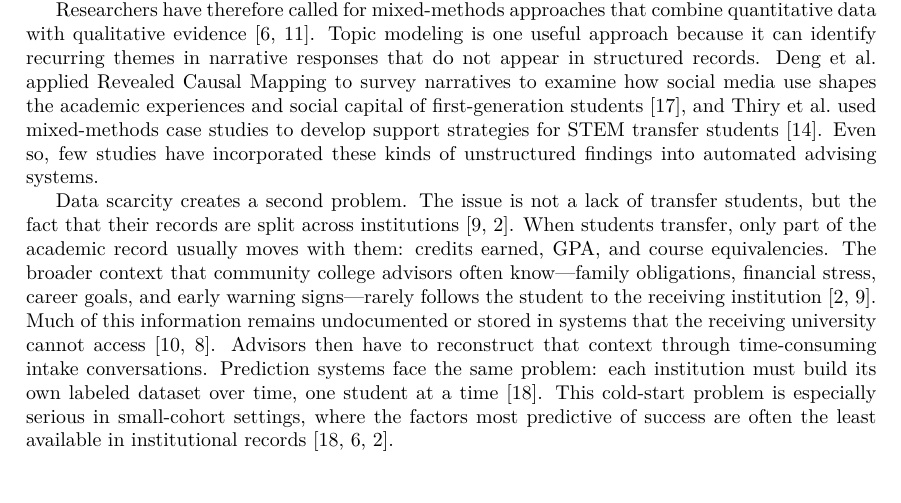
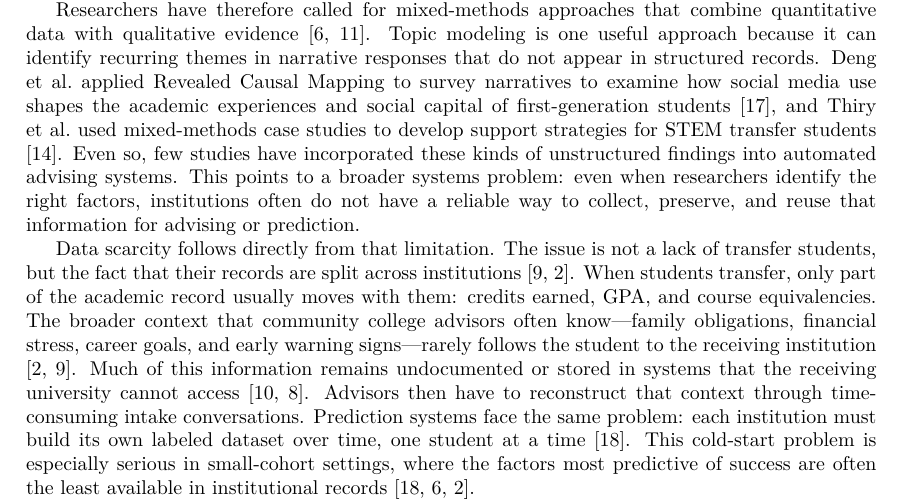
Before and after one commit to mandloideep/acosus-presentation, a LaTeX paper (research-paper/current/overleaf/main-v3.tex): part of page 3 of 14, cut so that both start at the same text, the shorter picture padded with empty space. Compiled offline with pdfLaTeX.

Commit message:
Humanize research paper tone

```diff
--- a/research-paper/current/overleaf/main-v3.tex
+++ b/research-paper/current/overleaf/main-v3.tex
@@ -133,9 +133,9 @@ Advising research often uses the idea of ``transfer student capital'' to describ
 
 Technology tools for advising have begun to appear, but most were built for native student populations \cite{nguyen2024community}. These systems usually rely on registrar data and LMS (Learning Management Systems) clickstreams, and they often miss transfer-specific variables such as credit-transfer friction, completion patterns, and belonging-related indicators \cite{nguyen2024community,topicmodeling2024}. Prior studies warn that models trained on narrow student populations can produce biased predictions and disadvantage students from underrepresented groups \cite{socialcognitive2022,computingtransfer2024}. Only a small number of prototype systems focus specifically on transfer students, and most remain at the pilot stage \cite{topicmodeling2024,socialcognitive2022}.
 
-Researchers have therefore called for mixed-methods approaches that combine quantitative data with qualitative evidence \cite{socialcognitive2022,wang2020road}. Topic modeling is one useful approach because it can identify recurring themes in narrative responses that do not appear in structured records. Deng et al.\ applied Revealed Causal Mapping to survey narratives to examine how social media use shapes the academic experiences and social capital of first-generation students \cite{deng2021}, and Thiry et al.\ used mixed-methods case studies to develop support strategies for STEM transfer students \cite{thiry2023}. Even so, few studies have incorporated these kinds of unstructured findings into automated advising systems.
+Researchers have therefore called for mixed-methods approaches that combine quantitative data with qualitative evidence \cite{socialcognitive2022,wang2020road}. Topic modeling is one useful approach because it can identify recurring themes in narrative responses that do not appear in structured records. Deng et al.\ applied Revealed Causal Mapping to survey narratives to examine how social media use shapes the academic experiences and social capital of first-generation students \cite{deng2021}, and Thiry et al.\ used mixed-methods case studies to develop support strategies for STEM transfer students \cite{thiry2023}. Even so, few studies have incorporated these kinds of unstructured findings into automated advising systems. This points to a broader systems problem: even when researchers identify the right factors, institutions often do not have a reliable way to collect, preserve, and reuse that information for advising or prediction.
 
-Data scarcity creates a second problem. The issue is not a lack of transfer students, but the fact that their records are split across institutions \cite{nguyen2024community,roksa2008credits}. When students transfer, only part of the academic record usually moves with them: credits earned, GPA, and course equivalencies. The broader context that community college advisors often know---family obligations, financial stress, career goals, and early warning signs---rarely follows the student to the receiving institution \cite{roksa2008credits,nguyen2024community}. Much of this information remains undocumented or stored in systems that the receiving university cannot access \cite{preposttransfer2014,topicmodeling2024}. Advisors then have to reconstruct that context through time-consuming intake conversations. Prediction systems face the same problem: each institution must build its own labeled dataset over time, one student at a time \cite{coleman2019coldstart}. This cold-start problem is especially serious in small-cohort settings, where the factors most predictive of success are often the least available in institutional records \cite{coleman2019coldstart,socialcognitive2022,roksa2008credits}.
+Data scarcity follows directly from that limitation. The issue is not a lack of transfer students, but the fact that their records are split across institutions \cite{nguyen2024community,roksa2008credits}. When students transfer, only part of the academic record usually moves with them: credits earned, GPA, and course equivalencies. The broader context that community college advisors often know---family obligations, financial stress, career goals, and early warning signs---rarely follows the student to the receiving institution \cite{roksa2008credits,nguyen2024community}. Much of this information remains undocumented or stored in systems that the receiving university cannot access \cite{preposttransfer2014,topicmodeling2024}. Advisors then have to reconstruct that context through time-consuming intake conversations. Prediction systems face the same problem: each institution must build its own labeled dataset over time, one student at a time \cite{coleman2019coldstart}. This cold-start problem is especially serious in small-cohort settings, where the factors most predictive of success are often the least available in institutional records \cite{coleman2019coldstart,socialcognitive2022,roksa2008credits}.
 
 Our work addresses these gaps from a systems perspective. We combine standard academic records (e.g., transfer credits, GPA history, and enrollment status) with information students provide about their own experiences. The system uses these data to support advising through a lightweight, interpretable prediction process and a dashboard that organizes transfer-relevant information in one place. Early pilot feedback suggests that this approach addresses a practical need in transfer-student support and merits further evaluation at larger scale.
 
```
